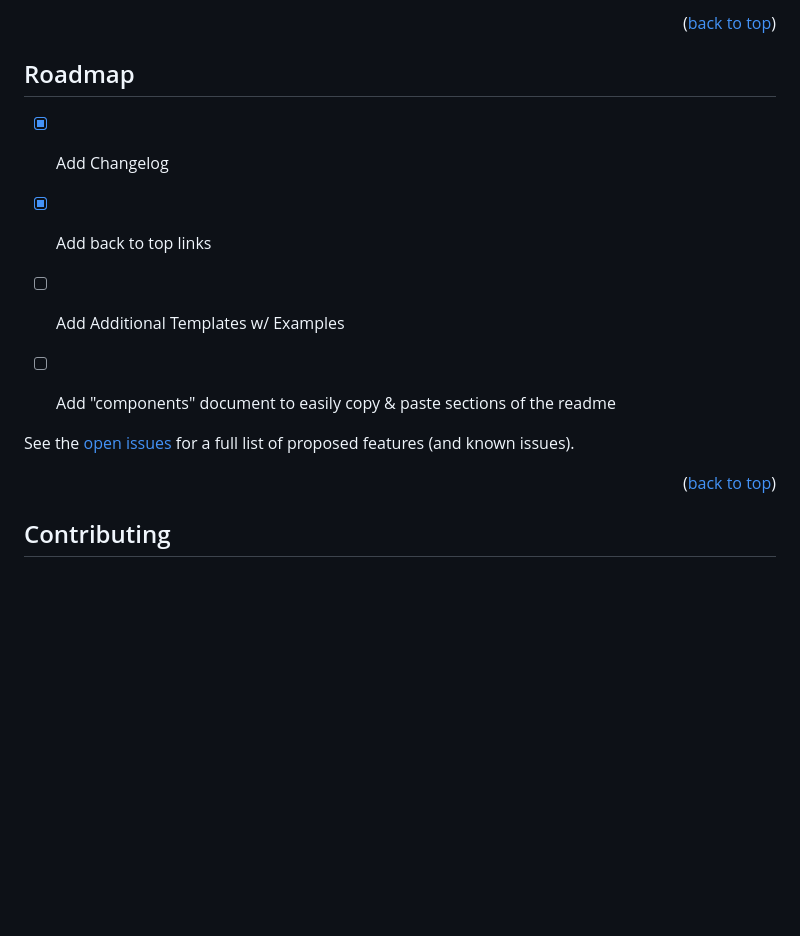
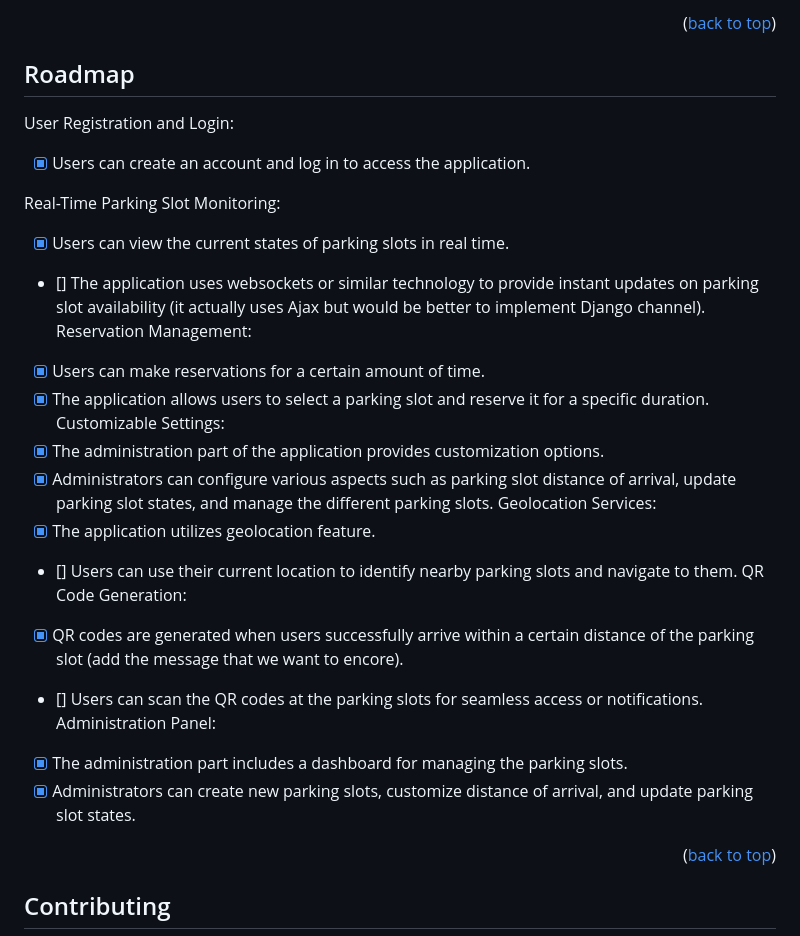
Before and after one commit to hadjerMh/Smart-parking, a Markdown page: README.md, the part around the change printed below. GitHub-like rendering; blank space fills up the shorter version.

```diff
--- a/README.md
+++ b/README.md
@@ -138,14 +85,27 @@ Use the `BLANK_README.md` to get started.
 
 <!-- ROADMAP -->
 ## Roadmap
+User Registration and Login:
+- [x] Users can create an account and log in to access the application.
 
-- [x] Add Changelog
-- [x] Add back to top links
-- [ ] Add Additional Templates w/ Examples
-- [ ] Add "components" document to easily copy & paste sections of the readme
-
-
-See the [open issues](https://github.com/othneildrew/Best-README-Template/issues) for a full list of proposed features (and known issues).
+Real-Time Parking Slot Monitoring:
+- [x] Users can view the current states of parking slots in real time.
+- [] The application uses websockets or similar technology to provide instant updates on parking slot availability (it actually uses Ajax but would be better to implement Django channel).
+Reservation Management:
+- [x] Users can make reservations for a certain amount of time.
+- [x] The application allows users to select a parking slot and reserve it for a specific duration.
+Customizable Settings:
+- [x] The administration part of the application provides customization options.
+- [x] Administrators can configure various aspects such as parking slot distance of arrival, update parking slot states, and manage the different parking slots.
+Geolocation Services:
+- [x] The application utilizes geolocation feature.
+- [] Users can use their current location to identify nearby parking slots and navigate to them.
+QR Code Generation:
+- [x] QR codes are generated when users successfully arrive within a certain distance of the parking slot (add the message that we want to encore).
+- [] Users can scan the QR codes at the parking slots for seamless access or notifications.
+Administration Panel:
+- [x] The administration part includes a dashboard for managing the parking slots.
+- [x] Administrators can create new parking slots, customize distance of arrival, and update parking slot states.
 
 <p align="right">(<a href="#readme-top">back to top</a>)</p>
 
```
Also changed, not shown: other parts of README.md (+3 -56 lines).
